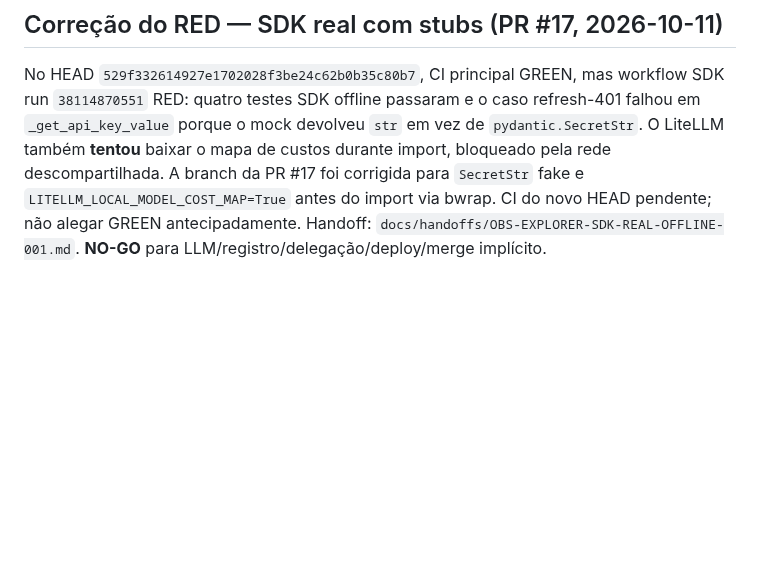
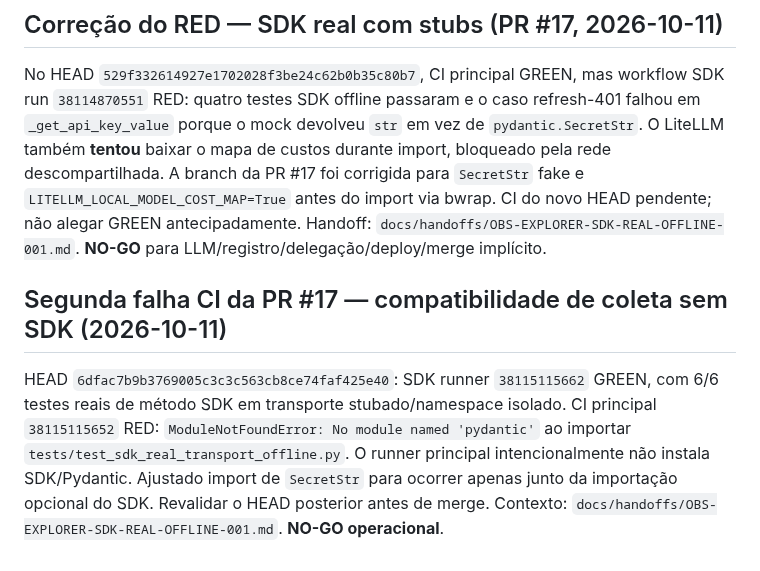
Before and after one commit to OARANHA/observatorio-agents-openhands, a Markdown page: docs/CANONICAL_STATE.md, the part around the change. Drawn GitHub-style; blank space fills up the shorter version.

Commit message:
docs(canary): record SDK GREEN vs contract RED and optional dependency fix

```diff
--- a/docs/CANONICAL_STATE.md
+++ b/docs/CANONICAL_STATE.md
@@ -191,3 +191,16 @@ pela rede descompartilhada. A branch da PR #17 foi corrigida para
 via bwrap. CI do novo HEAD pendente; não alegar GREEN antecipadamente.
 Handoff: `docs/handoffs/OBS-EXPLORER-SDK-REAL-OFFLINE-001.md`.
 **NO-GO** para LLM/registro/delegação/deploy/merge implícito.
+
+## Segunda falha CI da PR #17 — compatibilidade de coleta sem SDK (2026-10-11)
+
+HEAD `6dfac7b9b3769005c3c3c563cb8ce74faf425e40`:
+SDK runner `38115115662` GREEN, com 6/6 testes reais de método SDK
+em transporte stubado/namespace isolado. CI principal `38115115652`
+RED: `ModuleNotFoundError: No module named 'pydantic'` ao importar
+`tests/test_sdk_real_transport_offline.py`. O runner principal
+intencionalmente não instala SDK/Pydantic. Ajustado import de
+`SecretStr` para ocorrer apenas junto da importação opcional do SDK.
+Revalidar o HEAD posterior antes de merge. Contexto:
+`docs/handoffs/OBS-EXPLORER-SDK-REAL-OFFLINE-001.md`.
+**NO-GO operacional**.
```
